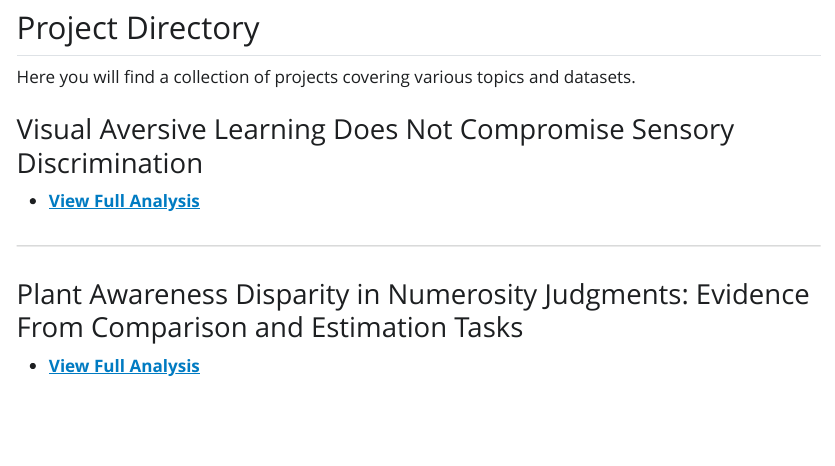
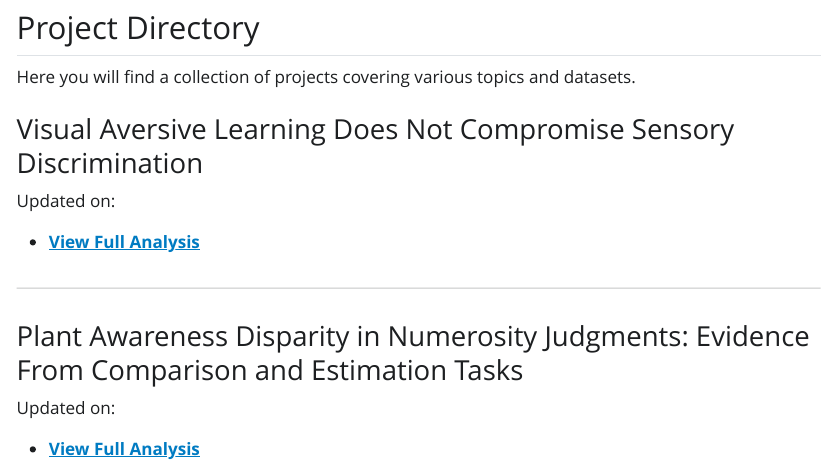
Before and after one commit to MarcoGRoccato/marcogroccato.github.io, a Quarto document (home.qmd): the page in a window 1100 px wide, from 440 px down. The pictures show the output file home.html that the author committed with the source, opened offline; Quarto's library style sheets are replaced by a plain one without menus.

```diff
--- a/home.qmd
+++ b/home.qmd
@@ -21,12 +21,16 @@
 
 ### Visual Aversive Learning Does Not Compromise Sensory Discrimination
 
+Updated on:
+
 - **[View Full Analysis](./analyses/visualAversiveLearning.html)**
 
 ---
 
 ### Plant Awareness Disparity in Numerosity Judgments: Evidence From Comparison and Estimation Tasks
 
+Updated on:
+
 - **[View Full Analysis](./analyses/plantAwarenessDisparity.html)**
 
 ---
```
Also changed, not shown: home.html, 1 other file.
